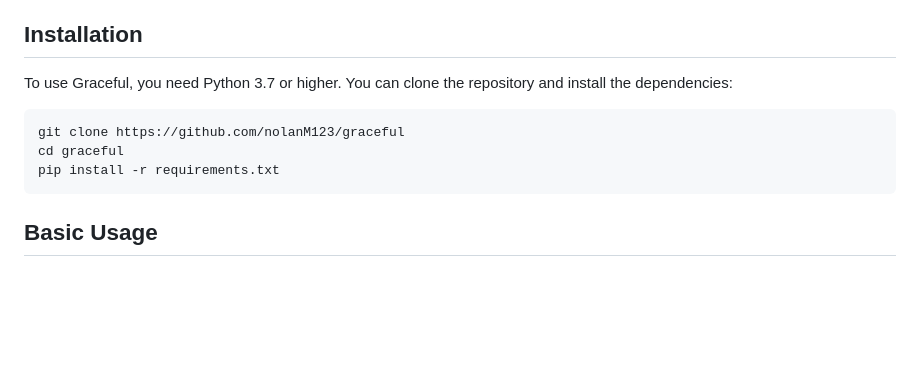
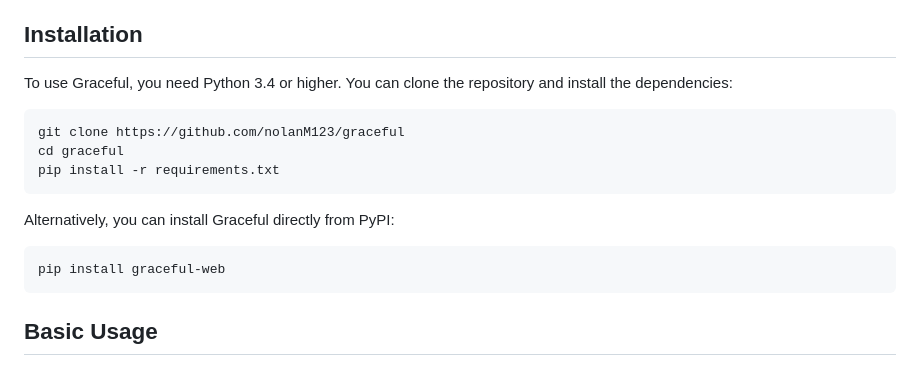
Before and after one commit to nolanM123/graceful, a Markdown page: readme.md, the part around the change. Rendered like a GitHub page; blank space fills up the shorter version.

````diff
--- a/readme.md
+++ b/readme.md
@@ -12,12 +12,18 @@ Graceful is a lightweight, asynchronous web framework designed for Python, allow
 
 ## Installation
 
-To use Graceful, you need Python 3.7 or higher. You can clone the repository and install the dependencies:
+To use Graceful, you need Python 3.4 or higher. You can clone the repository and install the dependencies:
 
 ```bash
 git clone https://github.com/nolanM123/graceful
 cd graceful
 pip install -r requirements.txt
+```
+
+Alternatively, you can install Graceful directly from PyPI:
+
+```bash
+pip install graceful-web
 ```
 
 ## Basic Usage
````
